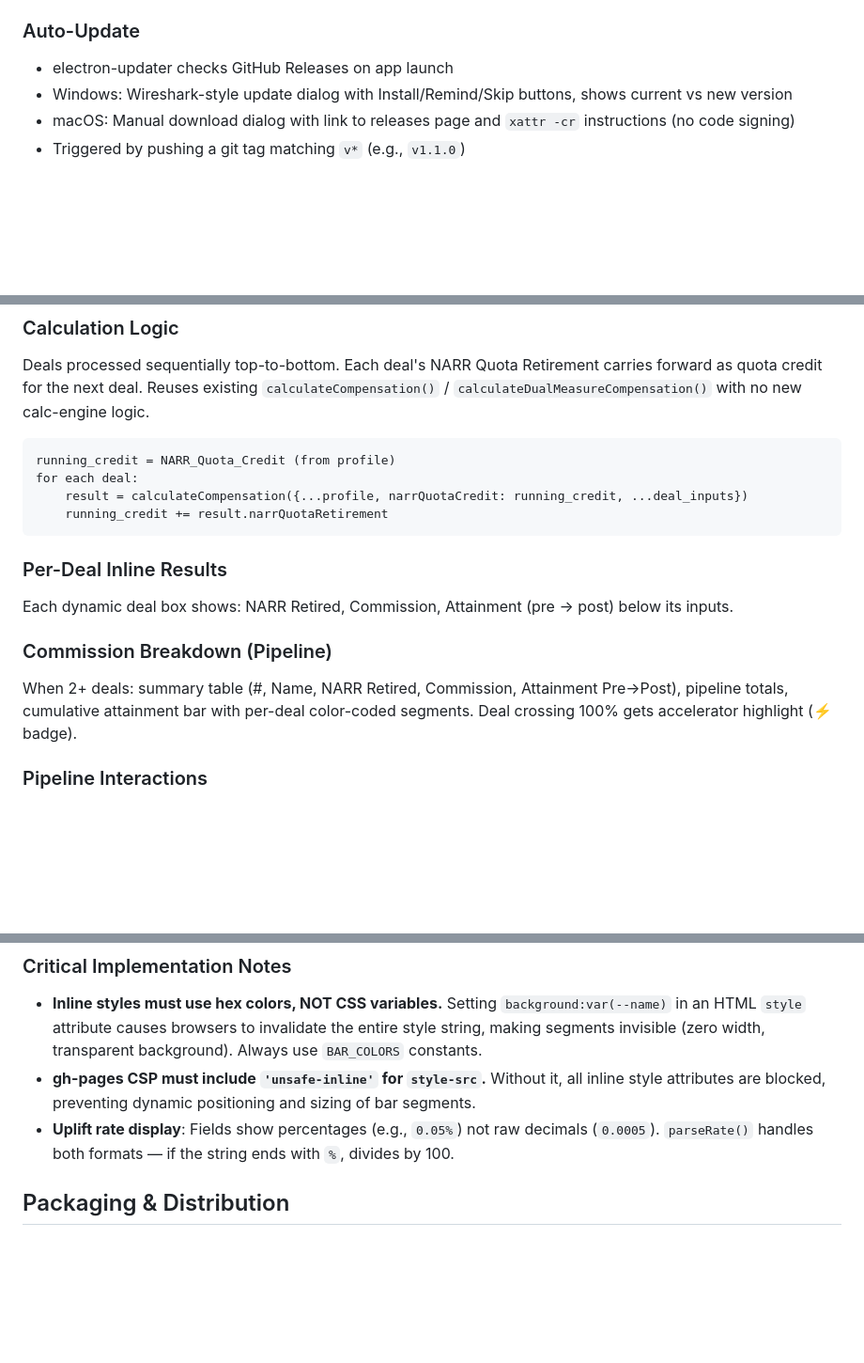
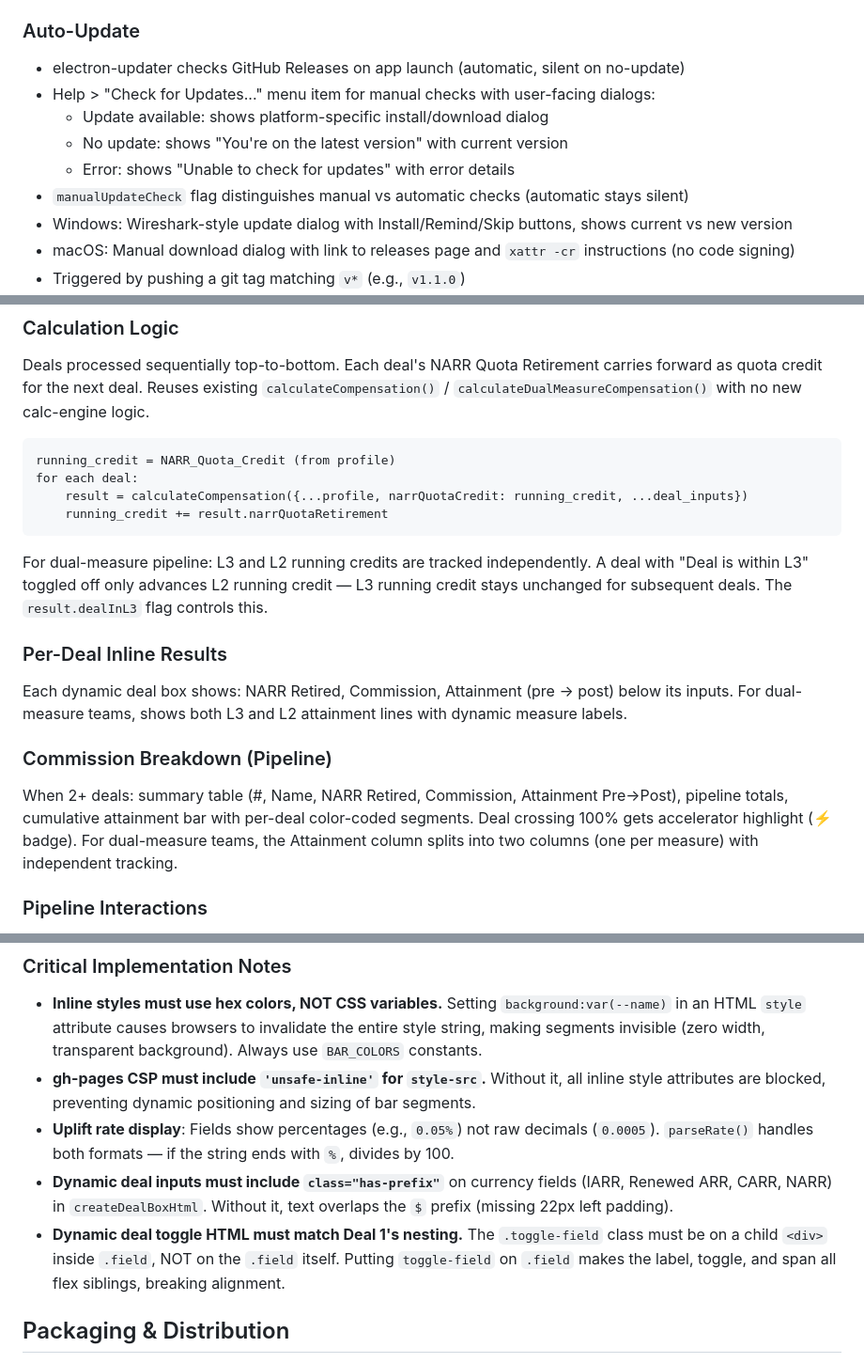
Before and after one commit to earnstaf/SE-Compensation-Calculator, a Markdown page: CLAUDE.md, 3 parts joined by grey strips. Shown at 94% size. Rendered like a GitHub page; blank space fills up the shorter version.

Commit message:
Update CLAUDE.md — document v2.1.2 changes
Add documentation for: manual update check menu item, Deal 1 name
field in pipeline mode, dual-measure L3/L2 independent carry-forward,
annual projections floating-point rounding, has-prefix and toggle
nesting requirements for dynamic deal boxes.

Co-Authored-By: Claude Opus 4.6 (1M context) <noreply@anthropic.com>

````diff
--- a/CLAUDE.md
+++ b/CLAUDE.md
@@ -46,7 +46,12 @@ se-comp-calc/
 
 ### Auto-Update
 
-- electron-updater checks GitHub Releases on app launch
+- electron-updater checks GitHub Releases on app launch (automatic, silent on no-update)
+- Help > "Check for Updates..." menu item for manual checks with user-facing dialogs:
+  - Update available: shows platform-specific install/download dialog
+  - No update: shows "You're on the latest version" with current version
+  - Error: shows "Unable to check for updates" with error details
+- `manualUpdateCheck` flag distinguishes manual vs automatic checks (automatic stays silent)
 - Windows: Wireshark-style update dialog with Install/Remind/Skip buttons, shows current vs new version
 - macOS: Manual download dialog with link to releases page and `xattr -cr` instructions (no code signing)
 - Triggered by pushing a git tag matching `v*` (e.g., `v1.1.0`)
@@ -310,13 +317,15 @@ for each deal:
     running_credit += result.narrQuotaRetirement
 ```
 
+For dual-measure pipeline: L3 and L2 running credits are tracked independently. A deal with "Deal is within L3" toggled off only advances L2 running credit — L3 running credit stays unchanged for subsequent deals. The `result.dealInL3` flag controls this.
+
 ### Per-Deal Inline Results
 
-Each dynamic deal box shows: NARR Retired, Commission, Attainment (pre → post) below its inputs.
+Each dynamic deal box shows: NARR Retired, Commission, Attainment (pre → post) below its inputs. For dual-measure teams, shows both L3 and L2 attainment lines with dynamic measure labels.
 
 ### Commission Breakdown (Pipeline)
 
-When 2+ deals: summary table (#, Name, NARR Retired, Commission, Attainment Pre→Post), pipeline totals, cumulative attainment bar with per-deal color-coded segments. Deal crossing 100% gets accelerator highlight (⚡ badge).
+When 2+ deals: summary table (#, Name, NARR Retired, Commission, Attainment Pre→Post), pipeline totals, cumulative attainment bar with per-deal color-coded segments. Deal crossing 100% gets accelerator highlight (⚡ badge). For dual-measure teams, the Attainment column splits into two columns (one per measure) with independent tracking.
 
 ### Pipeline Interactions
 
@@ -382,6 +391,8 @@ Replaced old `buildAttainmentBar()` with new `buildDealAttainmentBar()`. Single
 - **Inline styles must use hex colors, NOT CSS variables.** Setting `background:var(--name)` in an HTML `style` attribute causes browsers to invalidate the entire style string, making segments invisible (zero width, transparent background). Always use `BAR_COLORS` constants.
 - **gh-pages CSP must include `'unsafe-inline'` for `style-src`.** Without it, all inline style attributes are blocked, preventing dynamic positioning and sizing of bar segments.
 - **Uplift rate display**: Fields show percentages (e.g., `0.05%`) not raw decimals (`0.0005`). `parseRate()` handles both formats — if the string ends with `%`, divides by 100.
+- **Dynamic deal inputs must include `class="has-prefix"`** on currency fields (IARR, Renewed ARR, CARR, NARR) in `createDealBoxHtml`. Without it, text overlaps the `$` prefix (missing 22px left padding).
+- **Dynamic deal toggle HTML must match Deal 1's nesting.** The `.toggle-field` class must be on a child `<div>` inside `.field`, NOT on the `.field` itself. Putting `toggle-field` on `.field` makes the label, toggle, and span all flex siblings, breaking alignment.
 
 ## Packaging & Distribution
 
````
Also changed, not shown: other parts of CLAUDE.md (+4 -0 lines).
